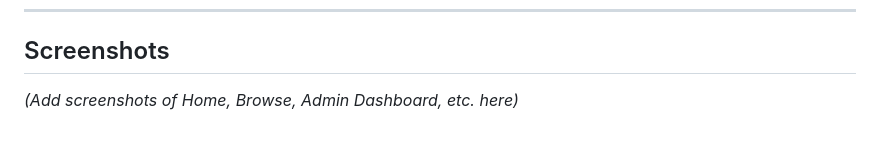
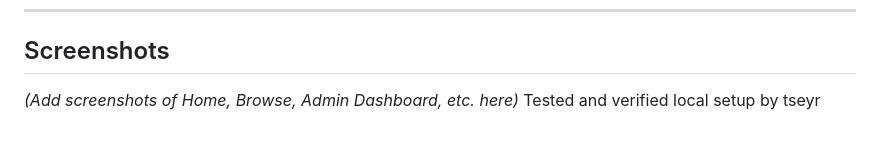
Before and after one commit to jlhamu/win_lostpropertymanagementsystem, a Markdown page: README.md, the part around the change. GitHub-like rendering.

Commit message:
Tested local setup

```diff
--- a/README.md
+++ b/README.md
@@ -233,3 +233,4 @@ https://myaccount.google.com/apppasswords
 ## Screenshots
 
 *(Add screenshots of Home, Browse, Admin Dashboard, etc. here)*
+Tested and verified local setup by tseyr
```
